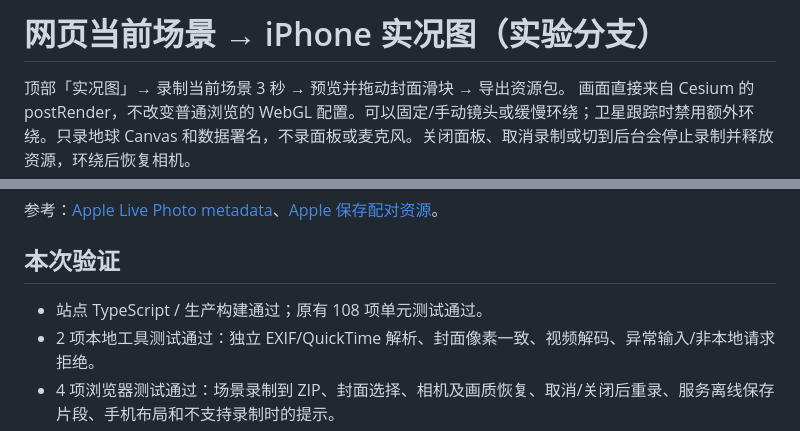
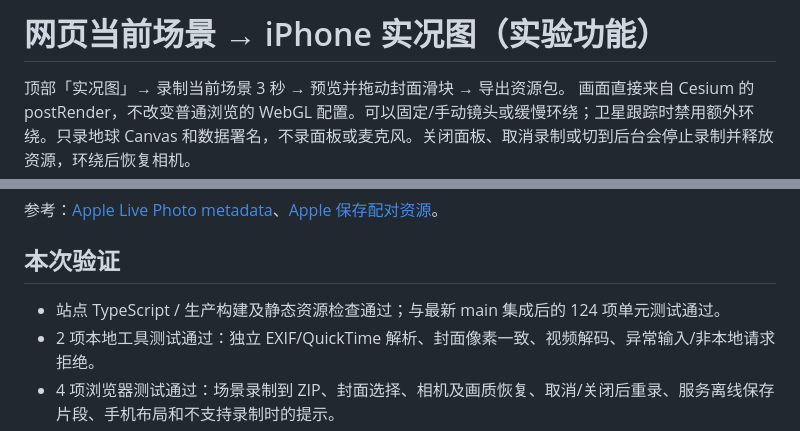
Before and after one commit to zeye-w/Earth-Atlas, a Markdown page: tools/live-photo/README.md, 2 parts joined by grey strips. Drawn GitHub-style.

Commit message:
docs: clarify hosted Live Photo export limits after integration

```diff
--- a/tools/live-photo/README.md
+++ b/tools/live-photo/README.md
@@ -1,4 +1,4 @@
-# 网页当前场景 → iPhone 实况图（实验分支）
+# 网页当前场景 → iPhone 实况图（实验功能）
 
 顶部「实况图」→ 录制当前场景 3 秒 → 预览并拖动封面滑块 → 导出资源包。
 画面直接来自 Cesium 的 postRender，不改变普通浏览的 WebGL 配置。可以固定/手动镜头或缓慢环绕；卫星跟踪时禁用额外环绕。只录地球 Canvas 和数据署名，不录面板或麦克风。关闭面板、取消录制或切到后台会停止录制并释放资源，环绕后恢复相机。
@@ -45,7 +45,7 @@ Cloudflare Workers 静态站点不包含 Node/Python/FFmpeg 服务。发布此
 
 ## 本次验证
 
-- 站点 TypeScript / 生产构建通过；原有 108 项单元测试通过。
+- 站点 TypeScript / 生产构建及静态资源检查通过；与最新 main 集成后的 124 项单元测试通过。
 - 2 项本地工具测试通过：独立 EXIF/QuickTime 解析、封面像素一致、视频解码、异常输入/非本地请求拒绝。
 - 4 项浏览器测试通过：场景录制到 ZIP、封面选择、相机及画质恢复、取消/关闭后重录、服务离线保存片段、手机布局和不支持录制时的提示。
 - 已用真实网站数据完成一次浏览器录制到导出，未捕获页面错误。测试夹具不作真实数据样片。
```
Also changed, not shown: README.md (+1 -1 lines), README.zh-CN.md (+1 -1 lines).
